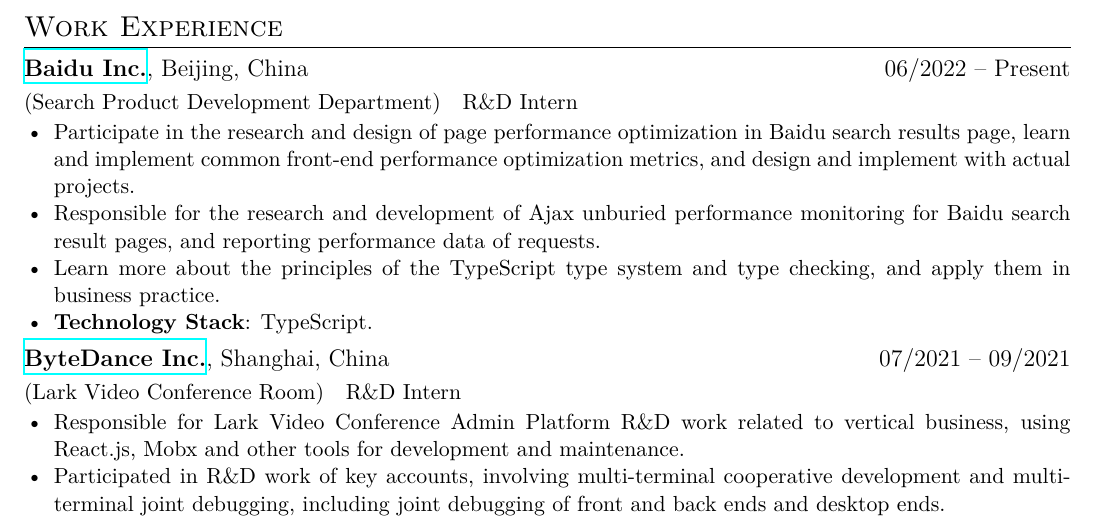
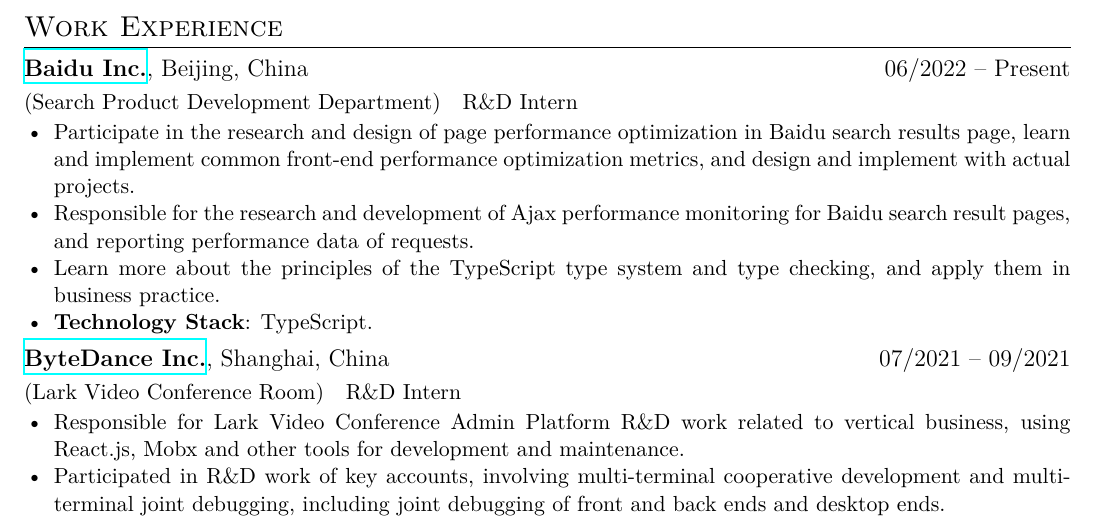
Before and after one commit to Ethan-Psc/resume, a LaTeX CV (resume.tex): part of page 1 of 2, cut so that both start at the same text. The pictures show the PDF file resume.pdf that the author committed with the source.

Commit message:
fix: fix english error

```diff
--- a/resume.tex
+++ b/resume.tex
@@ -42,7 +42,7 @@
 \begin{itemize}
   \item \en{Participate in the research and design of page performance optimization in Baidu search results page, learn and implement common front-end performance optimization metrics, and design and implement with actual projects.}
         \zh{参与百度搜索结果页中页面性能优化的调研与设计，学习和落地常见的前端性能优化指标，并结合实际项目进行设计和实现}
-  \item \en{Responsible for the research and development of Ajax unburied performance monitoring for Baidu search result pages, and reporting performance data of requests.}
+  \item \en{Responsible for the research and development of Ajax performance monitoring for Baidu search result pages, and reporting performance data of requests.}
         \zh{负责百度搜索结果页 Ajax 无埋点性能监控的调研与开发，对请求的性能数据进行上报}
   \item \en{Learn more about the principles of the TypeScript type system and type checking, and apply them in business practice.}
         \zh{进一步学习深入学习 TypeScript 类型系统与类型检查的原理，并在业务实践中加以应用}
```
Also changed, not shown: resume-zh.pdf, resume.pdf.
